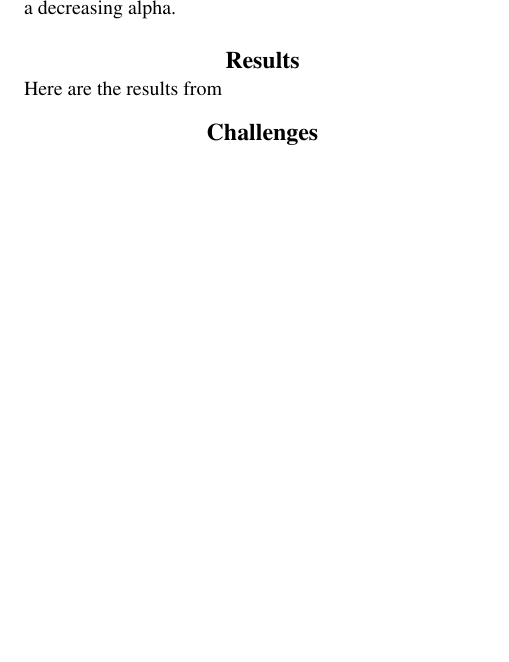
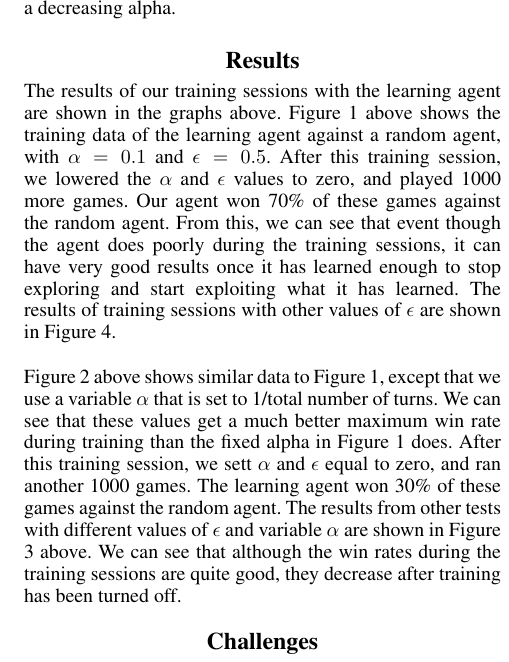
Before and after one commit to CDevin5/CS151StrategoAI, a LaTeX document (finalProject_finalReport.tex): part of one column of page 5 of 6, cut so that both start at the same text, the shorter picture padded with empty space. Compiled offline with pdfLaTeX.

Commit message:
wrote results

```diff
--- a/finalProject_finalReport.tex
+++ b/finalProject_finalReport.tex
@@ -193,7 +193,9 @@ We were successful in
   \end{center}
 \end{figure*}
 
-Here are the results from
+The results of our training sessions with the learning agent are shown in the graphs above. Figure 1 above shows the training data of the learning agent against a random agent, with $\alpha=0.1$ and $\epsilon=0.5$. After this training session, we lowered the $\alpha$ and $\epsilon$ values to zero, and played 1000 more games. Our agent won 70\% of these games against the random agent. From this, we can see that event though the agent does poorly during the training sessions, it can have very good results once it has learned enough to stop exploring and start exploiting what it has learned. The results of training sessions with other values of $\epsilon$ are shown in Figure 4.\\
+
+Figure 2 above shows similar data to Figure 1, except that we use a variable $\alpha$ that is set to 1/total number of turns. We can see that these values get a much better maximum win rate during training than the fixed alpha in Figure 1 does. After this training session, we sett $\alpha$ and $\epsilon$ equal to zero, and ran another 1000 games. The learning agent won 30\% of these games against the random agent. The results from other tests with different values of $\epsilon$ and variable $\alpha$ are shown in Figure 3 above. We can see that although the win rates during the training sessions are quite good, they decrease after training has been turned off.
 
 %\section{Feasibility}
 %We believe our project is feasible because, although the game of Stratego is complex and has hidden information, we are approaching the project in a fairly straightforward way. To get enough training time, we will train the agent against itself, a technique that worked very well for TD-Gammon\ref{TD-Gammon}. As none of us are particularly skilled Stratego players, it should be possible for the agent to learn to play better than us and better than the random agent. Our stretch goal of having the agent play against (and beat) good players online will be harder, and it’s feasibility will be easier to determine once we have started training the agent. The AI agent on {\texttt stratego.com} reasonably good at the game, and was able to win against us.
```
